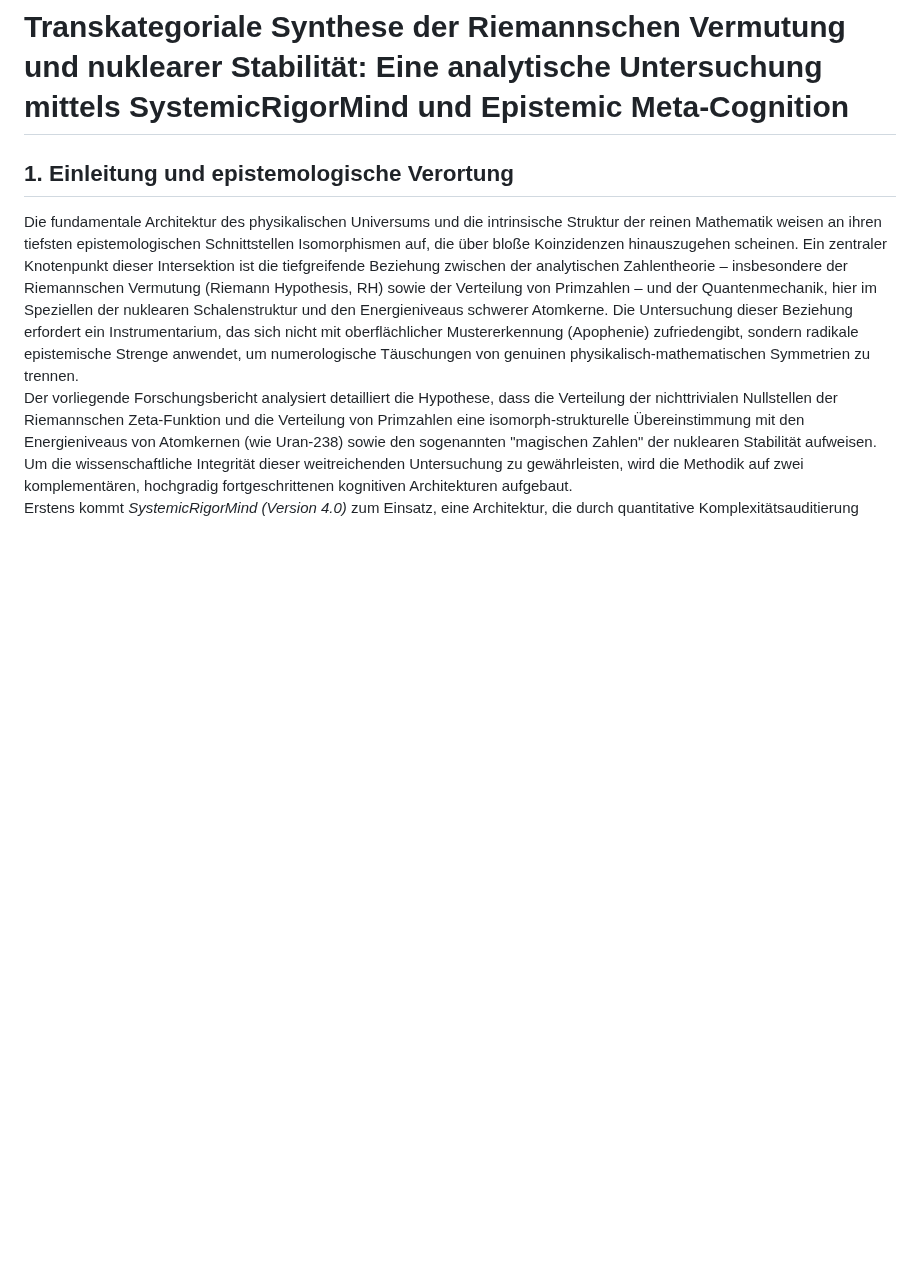
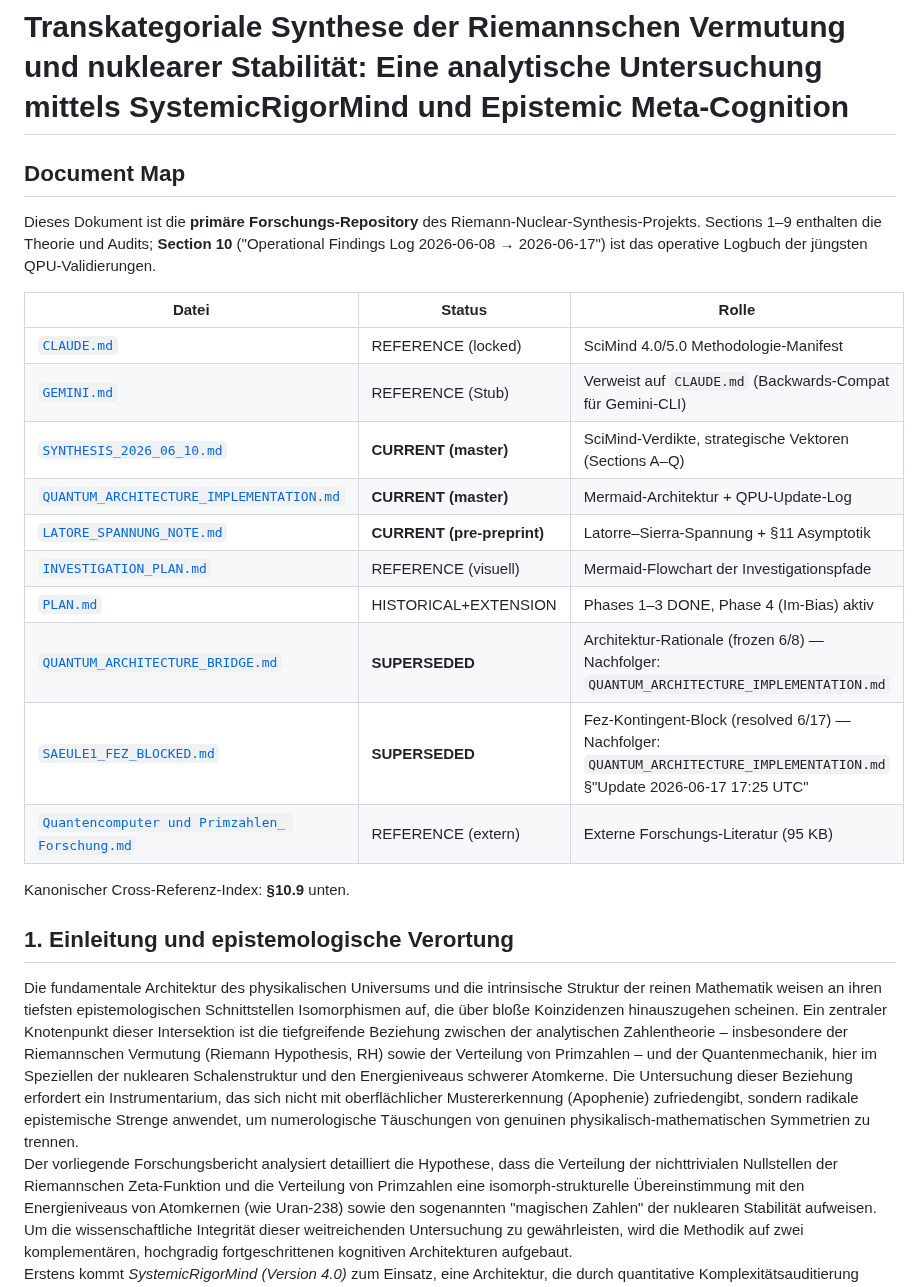
Before and after one commit to bartman081523/riemann-nuclear-synthesis, a Markdown page: Riemann-Hypothese und Atomkern-Struktur.md, the part around the change. Drawn GitHub-style; blank space fills up the shorter version.

Commit message:
DOCS 2026-06-17 Step 1: Document-Map-Header in Atomkern.md (primary anchor)
- Tabelle aller 11 Sibling-Files mit Status + Rolle + Markdown-Links
- Verweist auf §10.9 als kanonischen Cross-Referenz-Index
- Additiv (kein Eingriff in Sections 1-10)

```diff
--- a/Riemann-Hypothese und Atomkern-Struktur.md
+++ b/Riemann-Hypothese und Atomkern-Struktur.md
@@ -1,4 +1,23 @@
 # **Transkategoriale Synthese der Riemannschen Vermutung und nuklearer Stabilität: Eine analytische Untersuchung mittels SystemicRigorMind und Epistemic Meta-Cognition**
+
+## Document Map
+
+Dieses Dokument ist die **primäre Forschungs-Repository** des Riemann-Nuclear-Synthesis-Projekts. Sections 1–9 enthalten die Theorie und Audits; **Section 10** ("Operational Findings Log 2026-06-08 → 2026-06-17") ist das operative Logbuch der jüngsten QPU-Validierungen.
+
+| Datei | Status | Rolle |
+|---|---|---|
+| [`CLAUDE.md`](CLAUDE.md) | REFERENCE (locked) | SciMind 4.0/5.0 Methodologie-Manifest |
+| [`GEMINI.md`](GEMINI.md) | REFERENCE (Stub) | Verweist auf `CLAUDE.md` (Backwards-Compat für Gemini-CLI) |
+| [`SYNTHESIS_2026_06_10.md`](SYNTHESIS_2026_06_10.md) | **CURRENT (master)** | SciMind-Verdikte, strategische Vektoren (Sections A–Q) |
+| [`QUANTUM_ARCHITECTURE_IMPLEMENTATION.md`](QUANTUM_ARCHITECTURE_IMPLEMENTATION.md) | **CURRENT (master)** | Mermaid-Architektur + QPU-Update-Log |
+| [`LATORE_SPANNUNG_NOTE.md`](LATORE_SPANNUNG_NOTE.md) | **CURRENT (pre-preprint)** | Latorre–Sierra-Spannung + §11 Asymptotik |
+| [`INVESTIGATION_PLAN.md`](INVESTIGATION_PLAN.md) | REFERENCE (visuell) | Mermaid-Flowchart der Investigationspfade |
+| [`PLAN.md`](PLAN.md) | HISTORICAL+EXTENSION | Phases 1–3 DONE, Phase 4 (Im-Bias) aktiv |
+| [`QUANTUM_ARCHITECTURE_BRIDGE.md`](QUANTUM_ARCHITECTURE_BRIDGE.md) | **SUPERSEDED** | Architektur-Rationale (frozen 6/8) — Nachfolger: `QUANTUM_ARCHITECTURE_IMPLEMENTATION.md` |
+| [`SAEULE1_FEZ_BLOCKED.md`](SAEULE1_FEZ_BLOCKED.md) | **SUPERSEDED** | Fez-Kontingent-Block (resolved 6/17) — Nachfolger: `QUANTUM_ARCHITECTURE_IMPLEMENTATION.md` §"Update 2026-06-17 17:25 UTC" |
+| [`Quantencomputer und Primzahlen_ Forschung.md`](Quantencomputer%20und%20Primzahlen_%20Forschung.md) | REFERENCE (extern) | Externe Forschungs-Literatur (95 KB) |
+
+Kanonischer Cross-Referenz-Index: **§10.9** unten.
 
 ## **1\. Einleitung und epistemologische Verortung**
 
```
